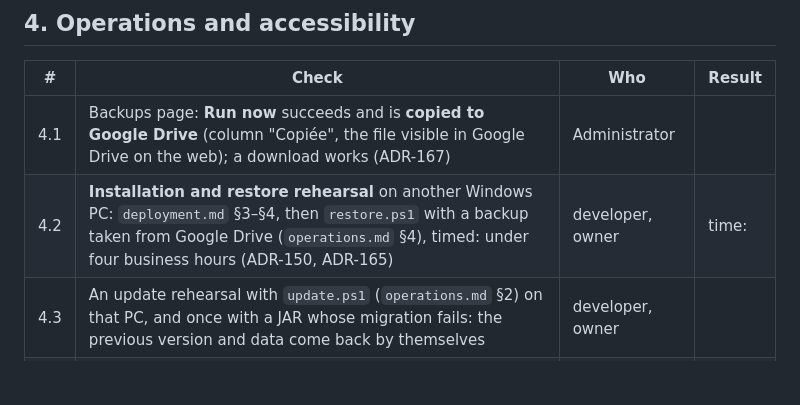
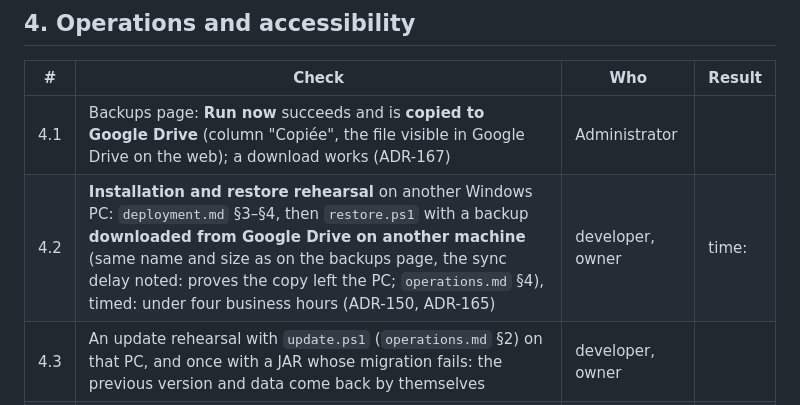
Before and after one commit to abderrahimlouay/ims-veterinary, a Markdown page: docs/uat.md, the part around the change. GitHub-like rendering; blank space fills up the shorter version.

Commit message:
docs(uat): the restore rehearsal uses a backup downloaded from Google Drive on another machine (#152)
Co-authored-by: abderrahim <ahmedsaleh1147@gmail.com>
Co-authored-by: Claude Opus 5.5 <noreply@anthropic.com>

```diff
--- a/docs/uat.md
+++ b/docs/uat.md
@@ -47,7 +47,7 @@ Another answer than the current behaviour means a new decision and a change **be
 | # | Check | Who | Result |
 |---|---|---|---|
 | 4.1 | Backups page: **Run now** succeeds and is **copied to Google Drive** (column "Copiée", the file visible in Google Drive on the web); a download works (ADR-167) | Administrator | |
-| 4.2 | **Installation and restore rehearsal** on another Windows PC: `deployment.md` §3–§4, then `restore.ps1` with a backup taken from Google Drive (`operations.md` §4), timed: under four business hours (ADR-150, ADR-165) | developer, owner | time: |
+| 4.2 | **Installation and restore rehearsal** on another Windows PC: `deployment.md` §3–§4, then `restore.ps1` with a backup **downloaded from Google Drive on another machine** (same name and size as on the backups page, the sync delay noted: proves the copy left the PC; `operations.md` §4), timed: under four business hours (ADR-150, ADR-165) | developer, owner | time: |
 | 4.3 | An update rehearsal with `update.ps1` (`operations.md` §2) on that PC, and once with a JAR whose migration fails: the previous version and data come back by themselves | developer, owner | |
 | 4.4 | Printing ticket and A4 from **Chrome and from Edge**, on the laptop and on another device over HTTPS (security headers in force, ADR-157, ADR-166) | Seller | |
 | 4.5 | A whole sale with the keyboard only (J15 automates it; check on the real counter PC and scanner) | Seller | |
```
